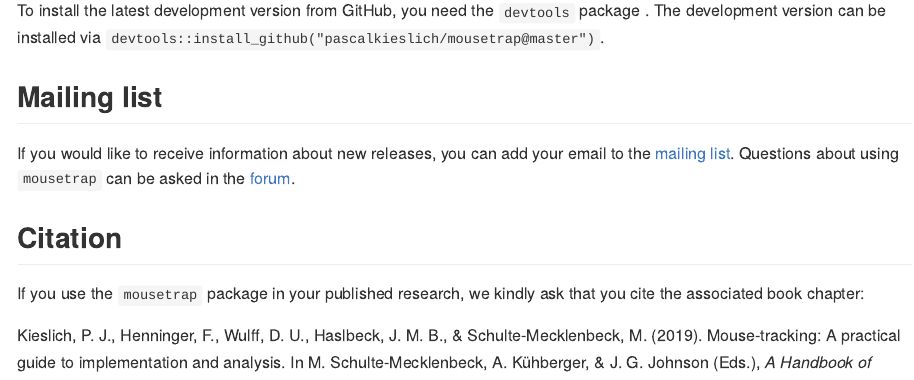
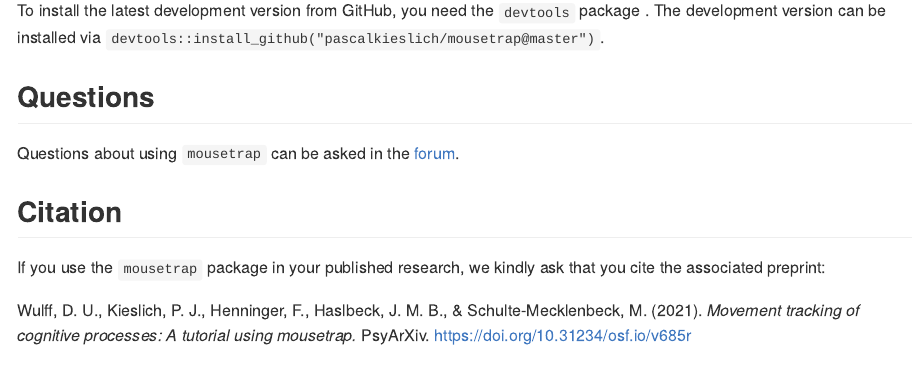
Before and after one commit to PascalKieslich/mousetrap, an R Markdown document (README.Rmd): the page in a window 1100 px wide, from 650 px down. The pictures show the output file README.md that the author committed with the source, drawn offline in the style of GitHub; badge pictures from the web are left out.

Commit message:
Update mousetrap reference Update mousetrap reference in DESCRIPTION, CITATION, README, and NEWS

```diff
--- a/README.Rmd
+++ b/README.Rmd
@@ -40,13 +40,12 @@
 To install the latest development version from GitHub, you need the `devtools` package .
 The development version can be installed via `devtools::install_github("pascalkieslich/mousetrap@master")`.
 
-## Mailing list
+## Questions
 
-If you would like to receive information about new releases, you can add your email to the [mailing list](http://eepurl.com/co1AqX). Questions about using `mousetrap` can be asked in the [forum](https://forum.cogsci.nl/index.php?p=/categories/mousetrap).
-
+Questions about using `mousetrap` can be asked in the [forum](https://forum.cogsci.nl/index.php?p=/categories/mousetrap).
 
 ## Citation
 
-If you use the `mousetrap` package in your published research, we kindly ask that you cite the associated book chapter:
+If you use the `mousetrap` package in your published research, we kindly ask that you cite the associated preprint:
 
-Kieslich, P. J., Henninger, F., Wulff, D. U., Haslbeck, J. M. B., & Schulte-Mecklenbeck, M. (2019). Mouse-tracking: A practical guide to implementation and analysis. In M. Schulte-Mecklenbeck, A. Kühberger, & J. G. Johnson (Eds.), _A Handbook of Process Tracing Methods_ (pp. 111-130). New York, NY: Routledge. https://doi.org/10.4324/9781315160559-9 ([preprint](https://psyarxiv.com/zuvqa/))
+Wulff, D. U., Kieslich, P. J., Henninger, F., Haslbeck, J. M. B., & Schulte-Mecklenbeck, M. (2021). _Movement tracking of cognitive processes: A tutorial using mousetrap._ PsyArXiv. https://doi.org/10.31234/osf.io/v685r
```
Also changed, not shown: NEWS.md (+4 -1 lines), README.md, docs/pkgdown.yml, README.Rmd (4 more changed lines), 5 other files.
